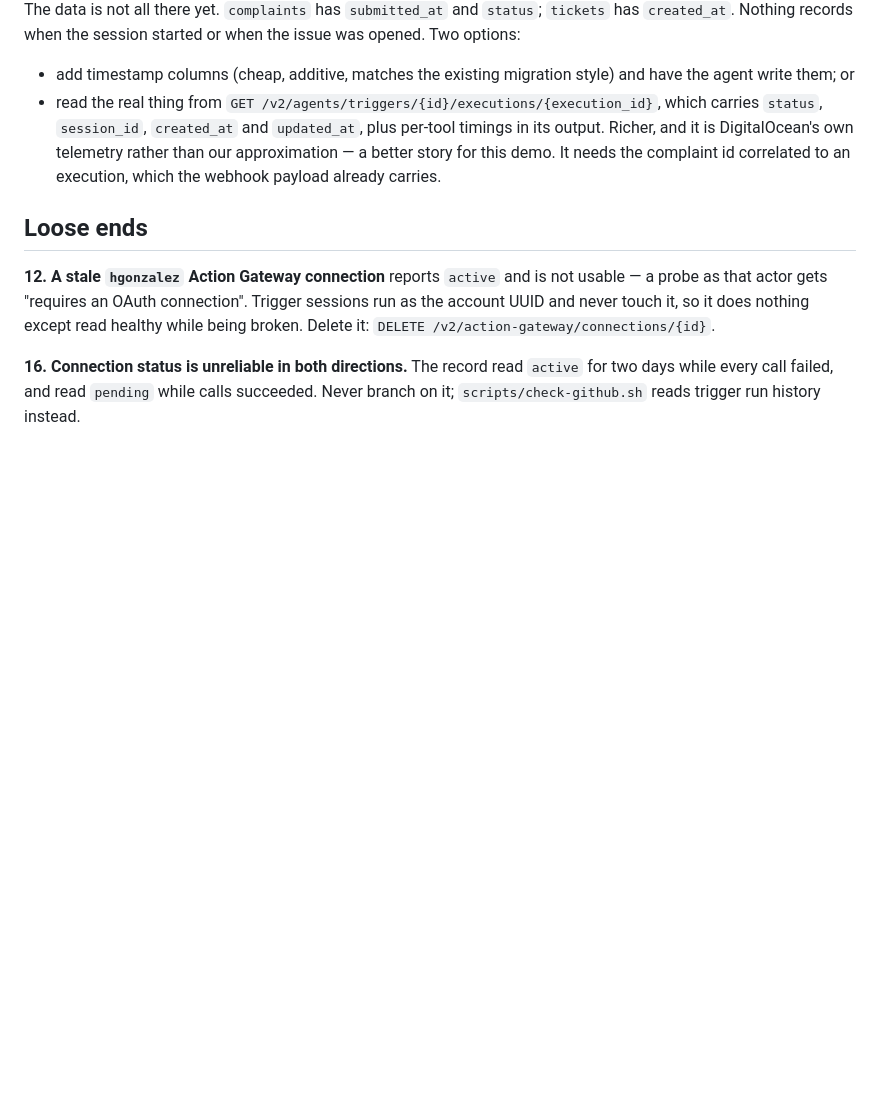
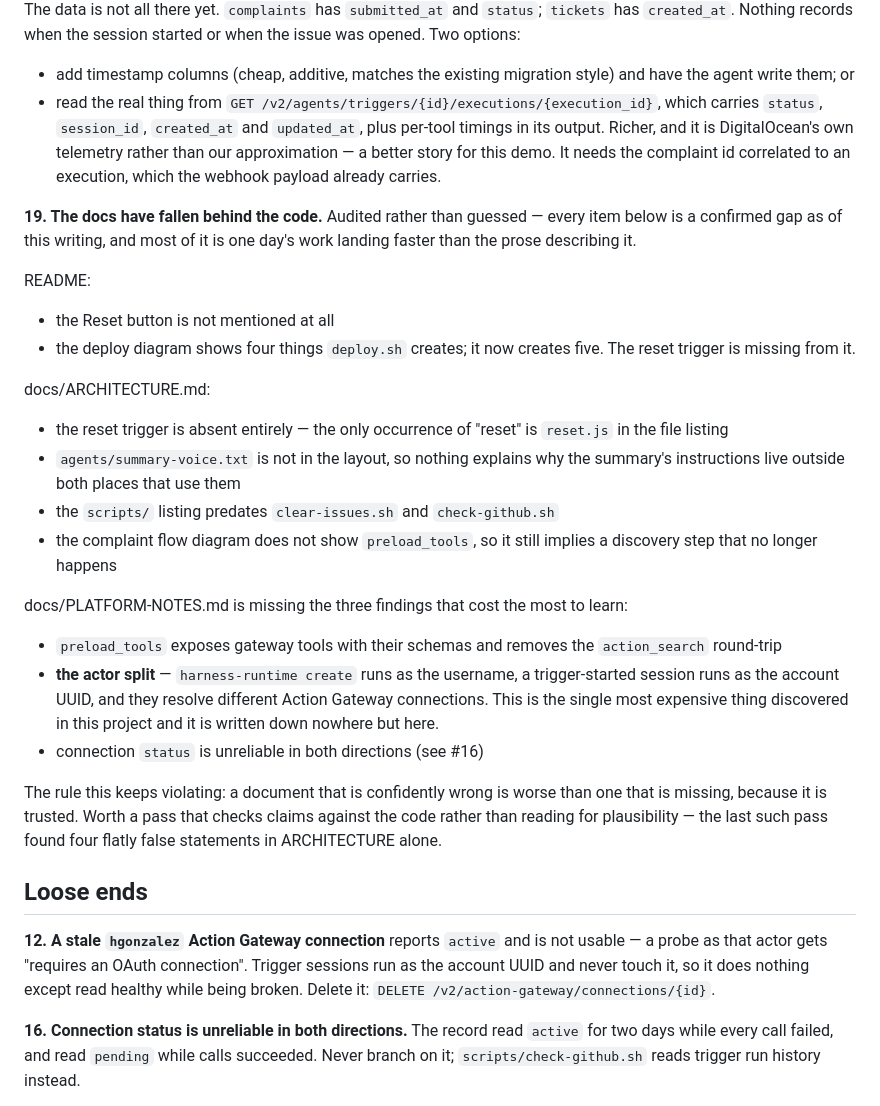
Before and after one commit to hgonzalez-do/facility_issue_demo, a Markdown page: docs/BACKLOG.md, the part around the change. GitHub-like rendering; blank space fills up the shorter version.

Commit message:
Backlog: add a docs correctness pass (#19)
Audited rather than assumed. Confirmed stale: the README does not mention
the Reset button and its deploy diagram shows four of the five things
deploy.sh now creates; ARCHITECTURE has no mention of the reset trigger,
does not list summary-voice.txt, and its scripts/ listing predates
clear-issues.sh and check-github.sh; PLATFORM-NOTES is missing preload_tools,
the connection-status unreliability, and the actor split — which is the most
expensive thing learned in this project and is currently written down
nowhere.

Co-Authored-By: Claude Opus 5 <noreply@anthropic.com>

```diff
--- a/docs/BACKLOG.md
+++ b/docs/BACKLOG.md
@@ -63,6 +63,42 @@ the issue was opened. Two options:
   complaint id correlated to an execution, which the webhook payload already
   carries.
 
+**19. The docs have fallen behind the code.** Audited rather than guessed —
+every item below is a confirmed gap as of this writing, and most of it is
+one day's work landing faster than the prose describing it.
+
+README:
+
+- the Reset button is not mentioned at all
+- the deploy diagram shows four things `deploy.sh` creates; it now creates
+  five. The reset trigger is missing from it.
+
+docs/ARCHITECTURE.md:
+
+- the reset trigger is absent entirely — the only occurrence of "reset" is
+  `reset.js` in the file listing
+- `agents/summary-voice.txt` is not in the layout, so nothing explains why
+  the summary's instructions live outside both places that use them
+- the `scripts/` listing predates `clear-issues.sh` and `check-github.sh`
+- the complaint flow diagram does not show `preload_tools`, so it still
+  implies a discovery step that no longer happens
+
+docs/PLATFORM-NOTES.md is missing the three findings that cost the most to
+learn:
+
+- `preload_tools` exposes gateway tools with their schemas and removes the
+  `action_search` round-trip
+- **the actor split** — `harness-runtime create` runs as the username,
+  a trigger-started session runs as the account UUID, and they resolve
+  different Action Gateway connections. This is the single most expensive
+  thing discovered in this project and it is written down nowhere but here.
+- connection `status` is unreliable in both directions (see #16)
+
+The rule this keeps violating: a document that is confidently wrong is worse
+than one that is missing, because it is trusted. Worth a pass that checks
+claims against the code rather than reading for plausibility — the last such
+pass found four flatly false statements in ARCHITECTURE alone.
+
 ## Loose ends
 
 **12. A stale `hgonzalez` Action Gateway connection** reports `active` and is
```
